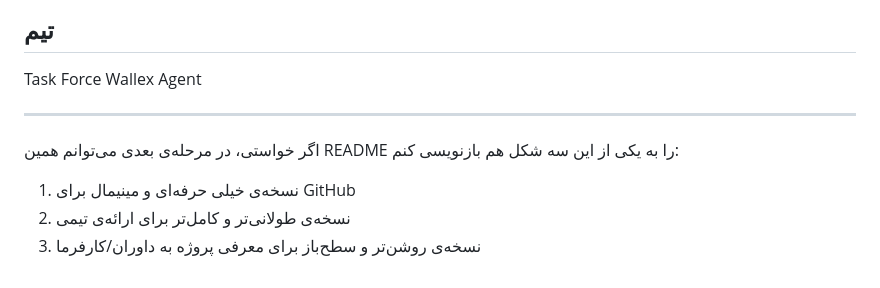
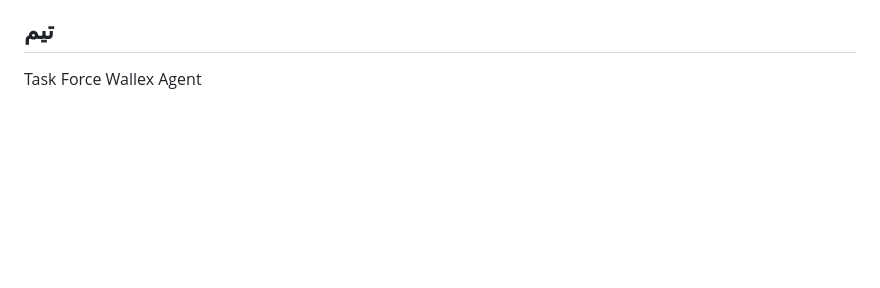
Before and after one commit to SeyyedAliBargh/trading, a Markdown page: README.md, the part around the change. GitHub-like rendering; blank space fills up the shorter version.

Commit message:
Clean up README by removing extra lines
Removed unnecessary content from README.

```diff
--- a/README.md
+++ b/README.md
@@ -206,11 +206,3 @@ python scripts/report.py --db runtime/agent.db --run latest
 ## تیم
 
 Task Force Wallex Agent
-
----
-
-اگر خواستی، در مرحله‌ی بعدی می‌توانم همین README را به یکی از این سه شکل هم بازنویسی کنم:
-
-1) نسخه‌ی خیلی حرفه‌ای و مینیمال برای GitHub
-2) نسخه‌ی طولانی‌تر و کامل‌تر برای ارائه‌ی تیمی
-3) نسخه‌ی روشن‌تر و سطح‌باز برای معرفی پروژه به داوران/کارفرما
```
